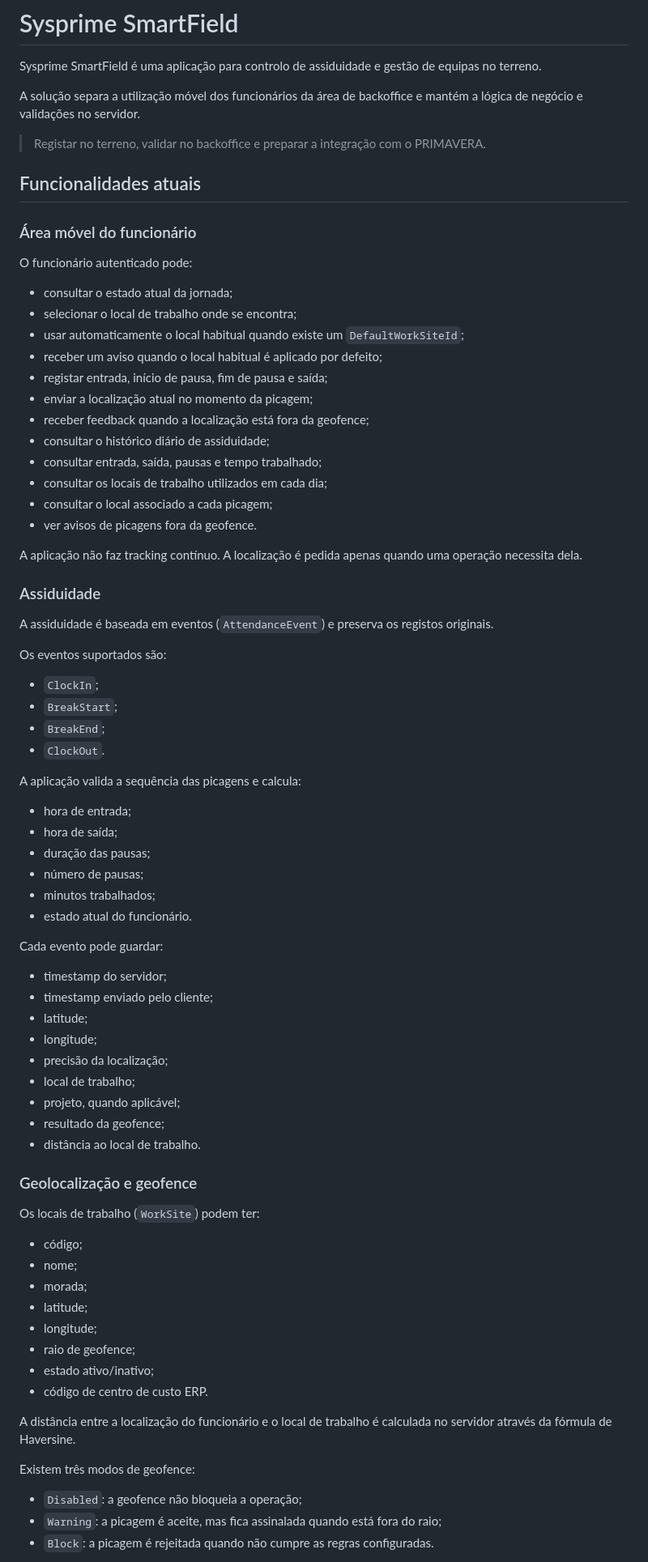
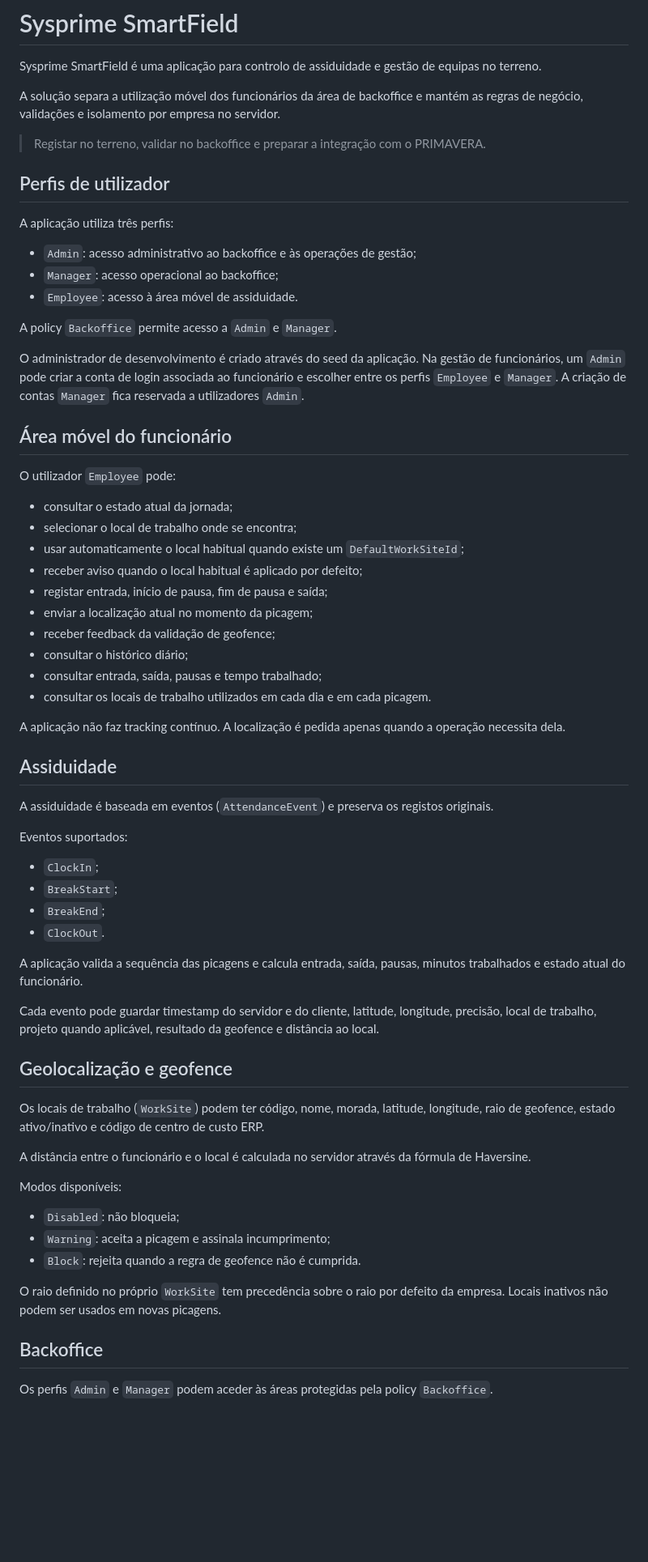
Before and after one commit to miriams06/Smartfield, a Markdown page: README.md, the part around one of its changes. Shown at 81% size. GitHub-like rendering; blank space fills up the shorter version.

```diff
--- a/README.md
+++ b/README.md
@@ -2,81 +2,69 @@
 
 Sysprime SmartField é uma aplicação para controlo de assiduidade e gestão de equipas no terreno.
 
-A solução separa a utilização móvel dos funcionários da área de backoffice e mantém a lógica de negócio e validações no servidor.
+A solução separa a utilização móvel dos funcionários da área de backoffice e mantém as regras de negócio, validações e isolamento por empresa no servidor.
 
 > Registar no terreno, validar no backoffice e preparar a integração com o PRIMAVERA.
 
-## Funcionalidades atuais
+## Perfis de utilizador
 
-### Área móvel do funcionário
+A aplicação utiliza três perfis:
 
-O funcionário autenticado pode:
+- `Admin`: acesso administrativo ao backoffice e às operações de gestão;
+- `Manager`: acesso operacional ao backoffice;
+- `Employee`: acesso à área móvel de assiduidade.
+
+A policy `Backoffice` permite acesso a `Admin` e `Manager`.
+
+O administrador de desenvolvimento é criado através do seed da aplicação. Na gestão de funcionários, um `Admin` pode criar a conta de login associada ao funcionário e escolher entre os perfis `Employee` e `Manager`. A criação de contas `Manager` fica reservada a utilizadores `Admin`.
+
+## Área móvel do funcionário
+
+O utilizador `Employee` pode:
 
 - consultar o estado atual da jornada;
 - selecionar o local de trabalho onde se encontra;
 - usar automaticamente o local habitual quando existe um `DefaultWorkSiteId`;
-- receber um aviso quando o local habitual é aplicado por defeito;
+- receber aviso quando o local habitual é aplicado por defeito;
 - registar entrada, início de pausa, fim de pausa e saída;
 - enviar a localização atual no momento da picagem;
-- receber feedback quando a localização está fora da geofence;
-- consultar o histórico diário de assiduidade;
+- receber feedback da validação de geofence;
+- consultar o histórico diário;
 - consultar entrada, saída, pausas e tempo trabalhado;
-- consultar os locais de trabalho utilizados em cada dia;
-- consultar o local associado a cada picagem;
-- ver avisos de picagens fora da geofence.
+- consultar os locais de trabalho utilizados em cada dia e em cada picagem.
 
-A aplicação não faz tracking contínuo. A localização é pedida apenas quando uma operação necessita dela.
+A aplicação não faz tracking contínuo. A localização é pedida apenas quando a operação necessita dela.
 
-### Assiduidade
+## Assiduidade
 
 A assiduidade é baseada em eventos (`AttendanceEvent`) e preserva os registos originais.
 
-Os eventos suportados são:
+Eventos suportados:
 
 - `ClockIn`;
 - `BreakStart`;
 - `BreakEnd`;
 - `ClockOut`.
 
-A aplicação valida a sequência das picagens e calcula:
+A aplicação valida a sequência das picagens e calcula entrada, saída, pausas, minutos trabalhados e estado atual do funcionário.
 
-- hora de entrada;
-- hora de saída;
-- duração das pausas;
-- número de pausas;
-- minutos trabalhados;
-- estado atual do funcionário.
+Cada evento pode guardar timestamp do servidor e do cliente, latitude, longitude, precisão, local de trabalho, projeto quando aplicável, resultado da geofence e distância ao local.
 
-Cada evento pode guardar:
+## Geolocalização e geofence
 
-- timestamp do servidor;
-- timestamp enviado pelo cliente;
-- latitude;
-- longitude;
-- precisão da localização;
-- local de trabalho;
-- projeto, quando aplicável;
-- resultado da geofence;
-- distância ao local de trabalho.
+Os locais de trabalho (`WorkSite`) podem ter código, nome, morada, latitude, longitude, raio de geofence, estado ativo/inativo e código de centro de custo ERP.
 
-### Geolocalização e geofence
+A distância entre o funcionário e o local é calculada no servidor através da fórmula de Haversine.
 
-Os locais de trabalho (`WorkSite`) podem ter:
+Modos disponíveis:
 
-- código;
-- nome;
-- morada;
-- latitude;
-- longitude;
-- raio de geofence;
-- estado ativo/inativo;
-- código de centro de custo ERP.
+- `Disabled`: não bloqueia;
+- `Warning`: aceita a picagem e assinala incumprimento;
+- `Block`: rejeita quando a regra de geofence não é cumprida.
 
-A distância entre a localização do funcionário e o local de trabalho é calculada no servidor através da fórmula de Haversine.
+O raio definido no próprio `WorkSite` tem precedência sobre o raio por defeito da empresa. Locais inativos não podem ser usados em novas picagens.
 
-Existem três modos de geofence:
+## Backoffice
 
-- `Disabled`: a geofence não bloqueia a operação;
-- `Warning`: a picagem é aceite, mas fica assinalada quando está fora do raio;
-- `Block`: a picagem é rejeitada quando não cumpre as regras configuradas.
+Os perfis `Admin` e `Manager` podem aceder às áreas protegidas pela policy `Backoffice`.
 
```
Also changed, not shown: other parts of README.md (+58 -298 lines).
